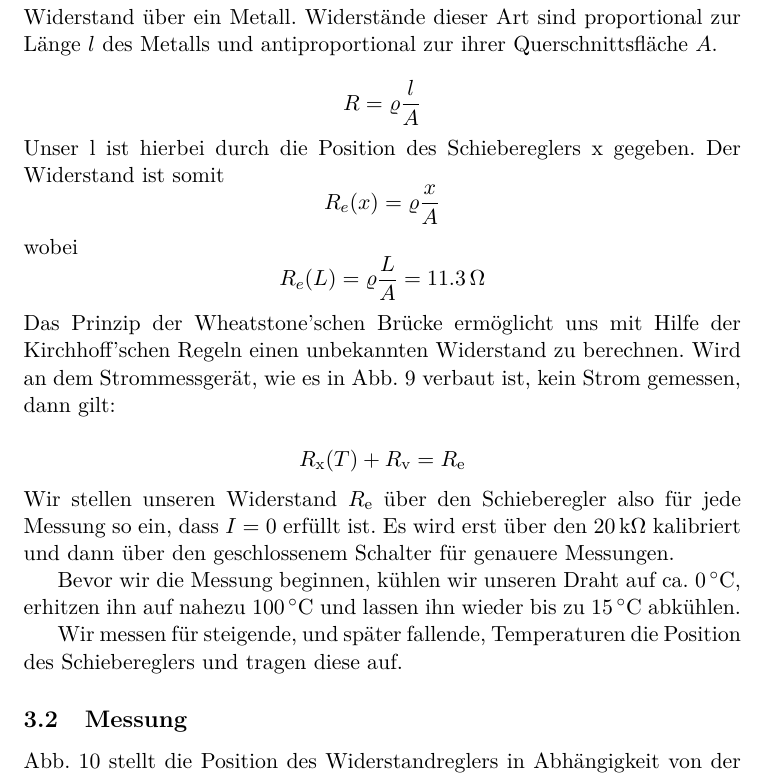
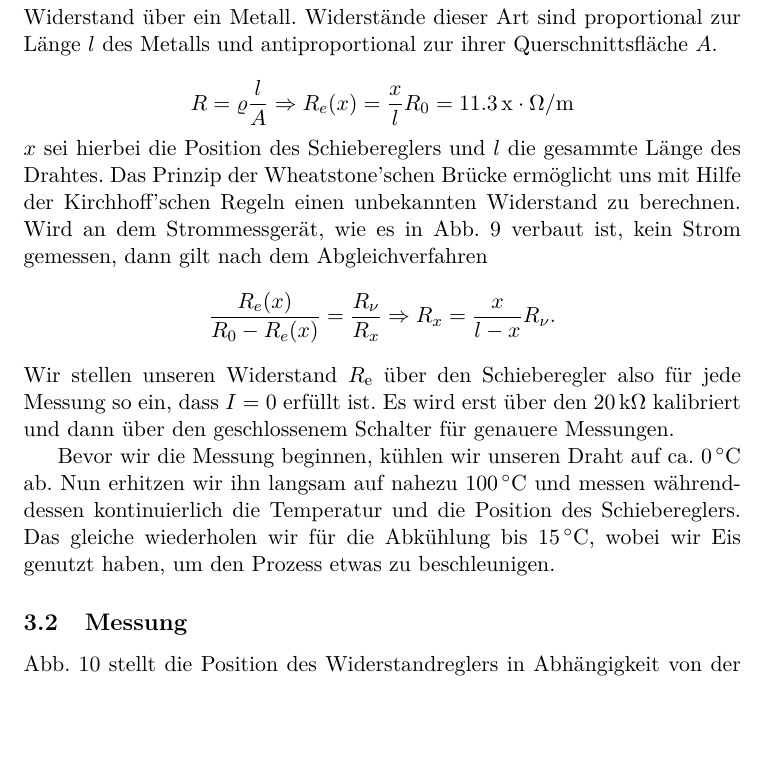
Before and after one commit to dfb159/Studium, a LaTeX document (Exp1/E4/10Mi_E4_08-11-2017.tex): part of page 13 of 15, cut so that both start at the same text, the shorter picture padded with empty space. Compiled offline with pdfLaTeX.

Commit message:
Methodenteil V2

```diff
--- a/Exp1/E4/10Mi_E4_08-11-2017.tex
+++ b/Exp1/E4/10Mi_E4_08-11-2017.tex
@@ -291,27 +291,19 @@
 			Wir schließen unseren Kupferdraht an eine Wheatstone'sche Brückenschaltung an (siehe Abb. \ref{Schaltskizze2}). Hierbei bezeichnet $R_\text{x}(T)$ unseren Kupferdraht, $R_\text{v}$ einen einfachen \SI{5}{\Omega} Widerstand und $R_\text{e}$ den \SI{11,3}{\Omega} Widerstand, welcher sich wie ein Potentiometer einstellen lässt. Bei diesem handelt es sich um einen Widerstand über ein Metall. Widerstände dieser Art sind proportional zur Länge $l$ des Metalls und antiproportional zur ihrer Querschnittsfläche $A$.
 
 			\begin{equation*}
-				R = \varrho \frac{l}{A}
+				R = \varrho \frac{l}{A} \Rightarrow R_e(x) = \frac{x}{l} R_0 = \SI{11,3} x \cdot \si{\Omega\per\meter}
 			\end{equation*}
-			Unser l ist hierbei durch die Position des Schiebereglers x gegeben. Der Widerstand ist somit
+			$x$ sei hierbei die Position des Schiebereglers und $l$ die gesammte Länge des Drahtes.
+			Das Prinzip der Wheatstone'schen Brücke ermöglicht uns mit Hilfe der Kirchhoff'schen Regeln einen unbekannten Widerstand zu berechnen.
+			Wird an dem Strommessgerät, wie es in Abb. \ref{Schaltskizze2} verbaut ist, kein Strom gemessen, dann gilt nach dem Abgleichverfahren
 			\begin{equation*}
-			R_e(x) = \varrho \frac{x}{A}
-			\end{equation*}
-			wobei
-			\begin{equation*}
-			R_e(L) = \varrho \frac{L}{A} = \SI{11,3}{\Omega}
-			\end{equation*}
-			Das Prinzip der Wheatstone'schen Brücke ermöglicht uns mit Hilfe der Kirchhoff'schen Regeln einen unbekannten Widerstand zu berechnen.
-			Wird an dem Strommessgerät, wie es in Abb. \ref{Schaltskizze2} verbaut ist, kein Strom gemessen, dann gilt:
-
-			\begin{equation*}
-				R_\text{x}(T) + R_\text{v} =  R_\text{e}
+				\frac{R_e(x)}{R_0-R_e(x)} = \frac{R_\nu}{R_x} \Rightarrow R_x = \frac{x}{l-x} R_\nu.
 			\end{equation*}
 			Wir stellen unseren Widerstand $R_\text{e}$ über den Schieberegler also für jede Messung so ein, dass $I = 0$ erfüllt ist. Es wird erst über den \SI{20}{k\Omega} kalibriert und dann über den geschlossenem Schalter für genauere Messungen.
 
-			Bevor wir die Messung beginnen, kühlen wir unseren Draht auf ca. \SI{0}{\celsius}, erhitzen ihn auf nahezu \SI{100}{\celsius} und lassen ihn wieder bis zu \SI{15}{\celsius} abkühlen.
-
-			Wir messen für steigende, und später fallende, Temperaturen die Position des Schiebereglers und tragen diese auf.
+			Bevor wir die Messung beginnen, kühlen wir unseren Draht auf ca. \SI{0}{\celsius} ab.
+			Nun erhitzen wir ihn langsam auf nahezu \SI{100}{\celsius} und messen währenddessen kontinuierlich die Temperatur und die Position des Schiebereglers.
+			Das gleiche wiederholen wir für die Abkühlung bis \SI{15}{\celsius}, wobei wir Eis genutzt haben, um den Prozess etwas zu beschleunigen.
 
 			\begin{figure}
 				\centering
```
Also changed, not shown: Exp1/E4/10Mi_E4_08-11-2017.pdf, 4 other files.
